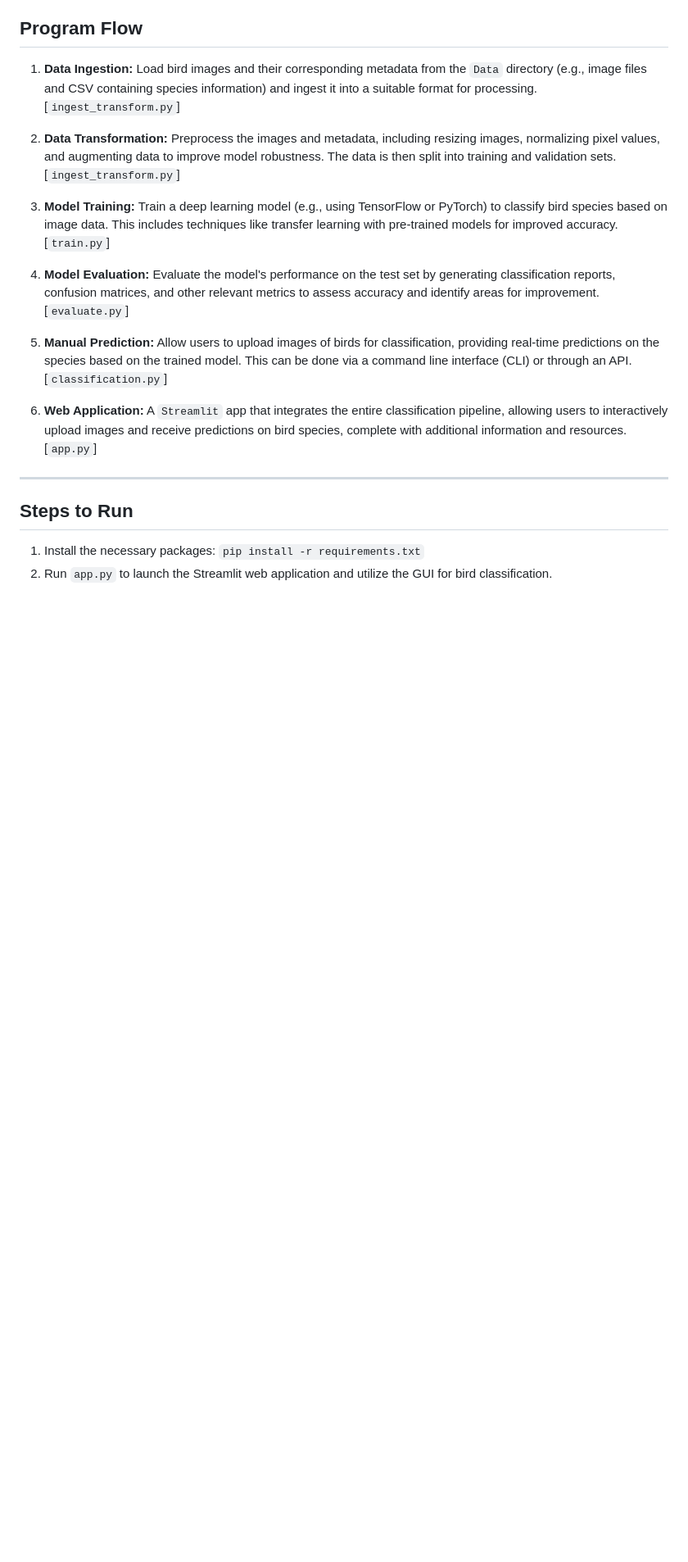
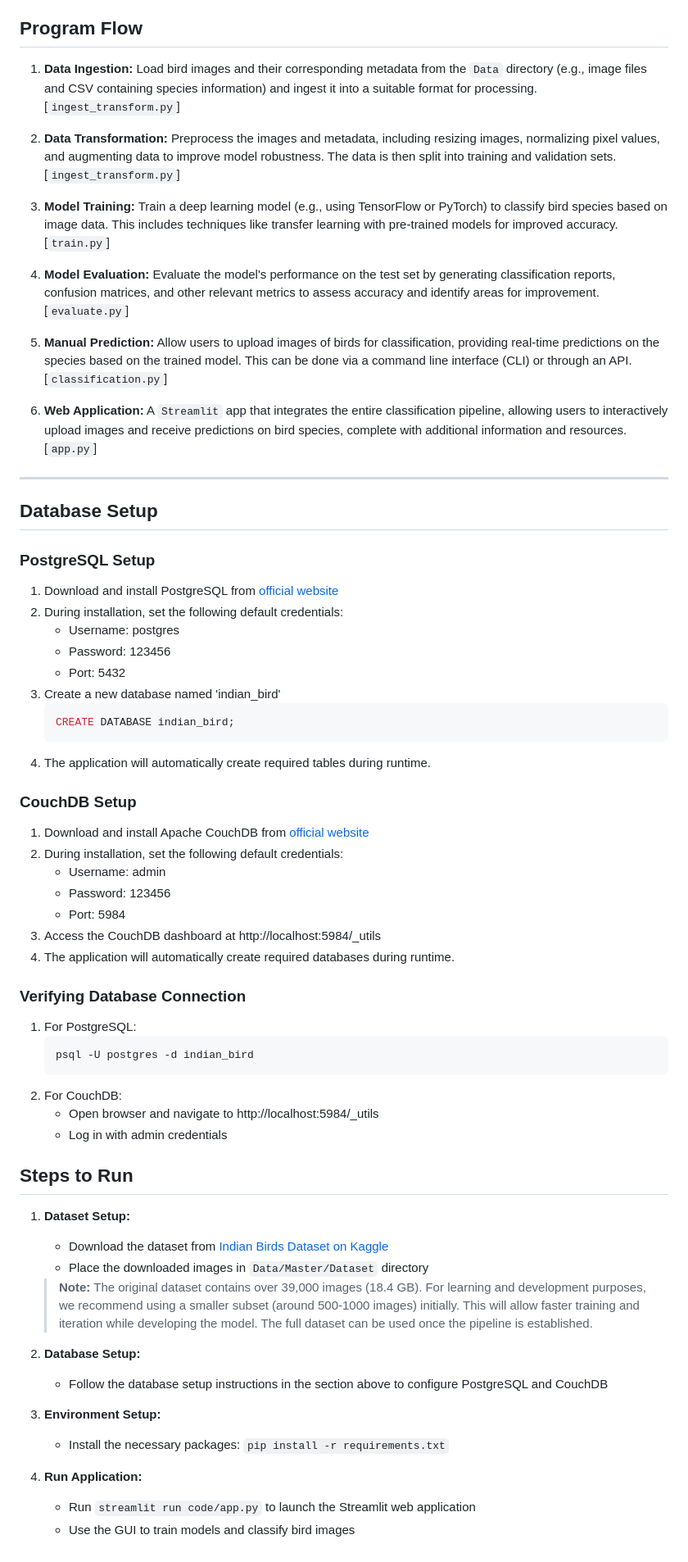
Before and after one commit to ishubhgupta/DIY-ComputerVision-Architecture-CNN, a Markdown page: Readme.md, the part around one of its changes. Shown at 82% size. Rendered like a GitHub page; blank space fills up the shorter version.

Commit message:
Update README to include database setup instructions for PostgreSQL and CouchDB

````diff
--- a/Readme.md
+++ b/Readme.md
@@ -90,7 +93,58 @@ The dataset contains features related to various bird species, including:
 
 ---
 
+## Database Setup
+
+### PostgreSQL Setup
+
+1. Download and install PostgreSQL from [official website](https://www.postgresql.org/download/)
+2. During installation, set the following default credentials:
+   - Username: postgres
+   - Password: 123456
+   - Port: 5432
+3. Create a new database named 'indian_bird'
+   ```sql
+   CREATE DATABASE indian_bird;
+   ```
+4. The application will automatically create required tables during runtime.
+
+### CouchDB Setup
+
+1. Download and install Apache CouchDB from [official website](https://couchdb.apache.org/#download)
+2. During installation, set the following default credentials:
+   - Username: admin
+   - Password: 123456
+   - Port: 5984
+3. Access the CouchDB dashboard at http://localhost:5984/\_utils
+4. The application will automatically create required databases during runtime.
+
+### Verifying Database Connection
+
+1. For PostgreSQL:
+   ```bash
+   psql -U postgres -d indian_bird
+   ```
+2. For CouchDB:
+   - Open browser and navigate to http://localhost:5984/\_utils
+   - Log in with admin credentials
+
 ## Steps to Run
 
-1. Install the necessary packages: `pip install -r requirements.txt`
-2. Run `app.py` to launch the Streamlit web application and utilize the GUI for bird classification.
+1. **Dataset Setup:**
+
+   - Download the dataset from [Indian Birds Dataset on Kaggle](https://www.kaggle.com/datasets/ichhadhari/indian-birds)
+   - Place the downloaded images in `Data/Master/Dataset` directory
+
+   > **Note:** The original dataset contains over 39,000 images (18.4 GB). For learning and development purposes, we recommend using a smaller subset (around 500-1000 images) initially. This will allow faster training and iteration while developing the model. The full dataset can be used once the pipeline is established.
+
+2. **Database Setup:**
+
+   - Follow the database setup instructions in the section above to configure PostgreSQL and CouchDB
+
+3. **Environment Setup:**
+
+   - Install the necessary packages: `pip install -r requirements.txt`
+
+4. **Run Application:**
+   - Run `streamlit run code/app.py` to launch the Streamlit web application
+   - Use the GUI to train models and classify bird images
````
Also changed, not shown: other parts of Readme.md (+6 -3 lines).
